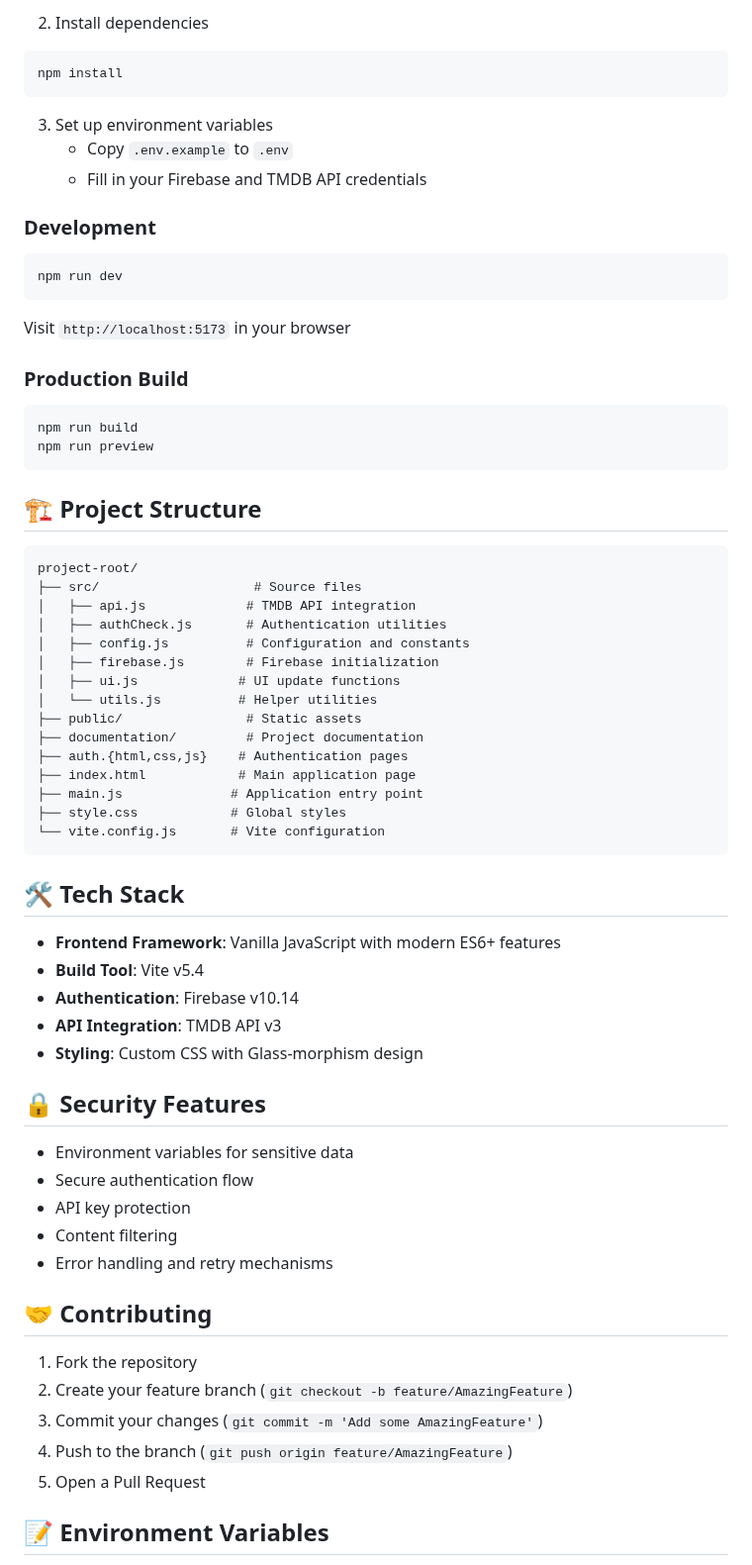
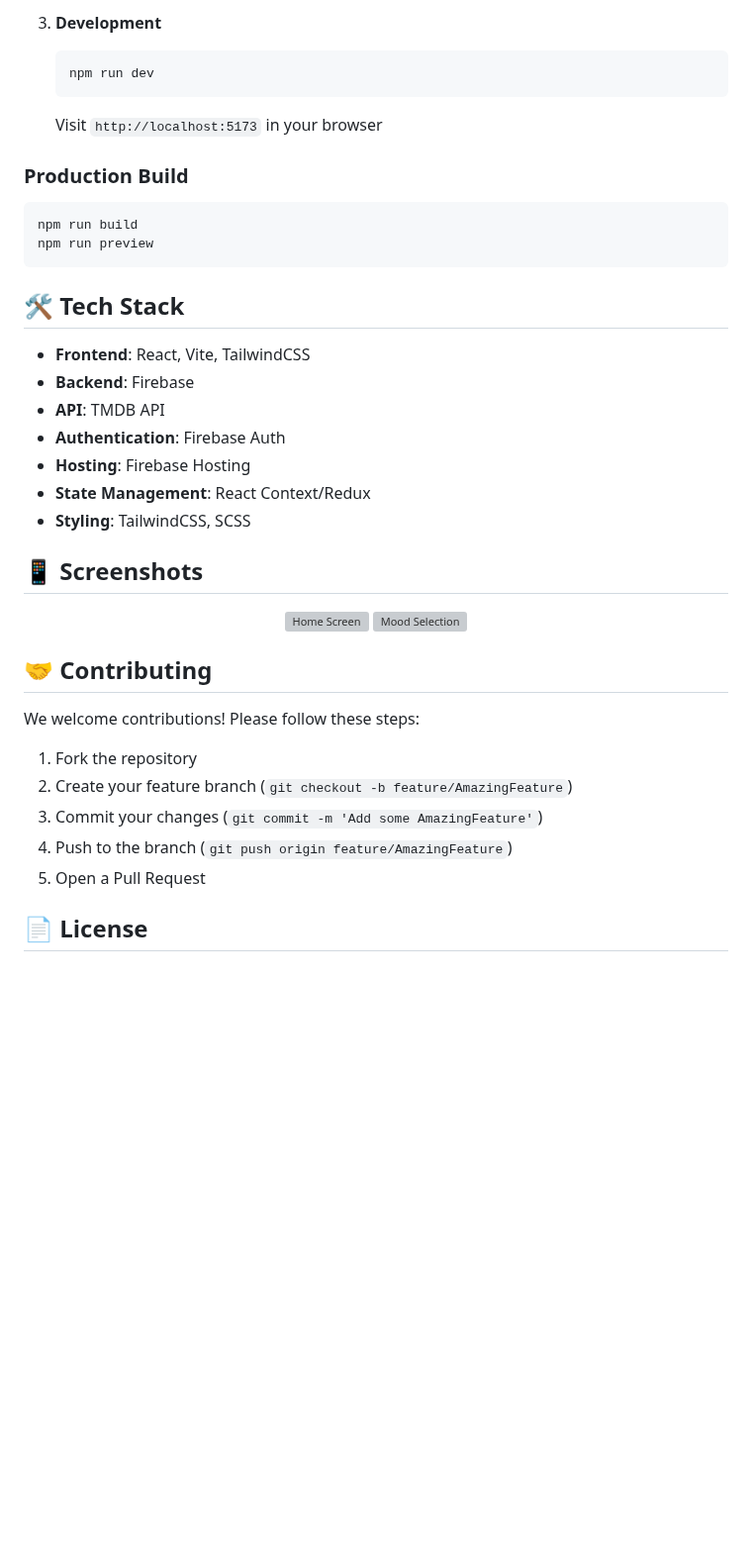
Before and after one commit to rahulpatel902/my-movie-mood, a Markdown page: README.md, the part around one of its changes. Shown at 99% size. GitHub-like rendering; blank space fills up the shorter version; grey boxes are pictures that could not be loaded.

````diff
--- a/README.md
+++ b/README.md
@@ -34,66 +68,36 @@ cd my-movie-mood
 
-2. Install dependencies
-
-```bash
-npm install
-```
-
-3. Set up environment variables
-   - Copy `.env.example` to `.env`
-   - Fill in your Firebase and TMDB API credentials
-
-### Development
-
-```bash
-npm run dev
-```
-
-Visit `http://localhost:5173` in your browser
+3. **Development**
+   ```bash
+   npm run dev
+   ```
+   Visit `http://localhost:5173` in your browser
 
 ### Production Build
-
-```bash
-npm run build
-npm run preview
-```
-
-## 🏗️ Project Structure
-
-```
-project-root/
-├── src/                    # Source files
-│   ├── api.js             # TMDB API integration
-│   ├── authCheck.js       # Authentication utilities
-│   ├── config.js          # Configuration and constants
-│   ├── firebase.js        # Firebase initialization
-│   ├── ui.js             # UI update functions
-│   └── utils.js          # Helper utilities
-├── public/                # Static assets
-├── documentation/         # Project documentation
-├── auth.{html,css,js}    # Authentication pages
-├── index.html            # Main application page
-├── main.js              # Application entry point
-├── style.css            # Global styles
-└── vite.config.js       # Vite configuration
-```
+   ```bash
+   npm run build
+   npm run preview
+   ```
 
 ## 🛠️ Tech Stack
 
-- **Frontend Framework**: Vanilla JavaScript with modern ES6+ features
-- **Build Tool**: Vite v5.4
-- **Authentication**: Firebase v10.14
-- **API Integration**: TMDB API v3
-- **Styling**: Custom CSS with Glass-morphism design
+- **Frontend**: React, Vite, TailwindCSS
+- **Backend**: Firebase
+- **API**: TMDB API
+- **Authentication**: Firebase Auth
+- **Hosting**: Firebase Hosting
+- **State Management**: React Context/Redux
+- **Styling**: TailwindCSS, SCSS
 
-## 🔒 Security Features
+## 📱 Screenshots
 
-- Environment variables for sensitive data
-- Secure authentication flow
-- API key protection
-- Content filtering
-- Error handling and retry mechanisms
+<div align="center">
+  <img src="public/screenshots/home.png" alt="Home Screen" width="400">
+  <img src="public/screenshots/mood.png" alt="Mood Selection" width="400">
+</div>
 
 ## 🤝 Contributing
+
+We welcome contributions! Please follow these steps:
 
 1. Fork the repository
 2. Create your feature branch (`git checkout -b feature/AmazingFeature`)
@@ -101,5 +105,5 @@ project-root/
 4. Push to the branch (`git push origin feature/AmazingFeature`)
 5. Open a Pull Request
 
-## 📝 Environment Variables
+## 📄 License
 
````
Also changed, not shown: other parts of README.md (+66 -39 lines).
